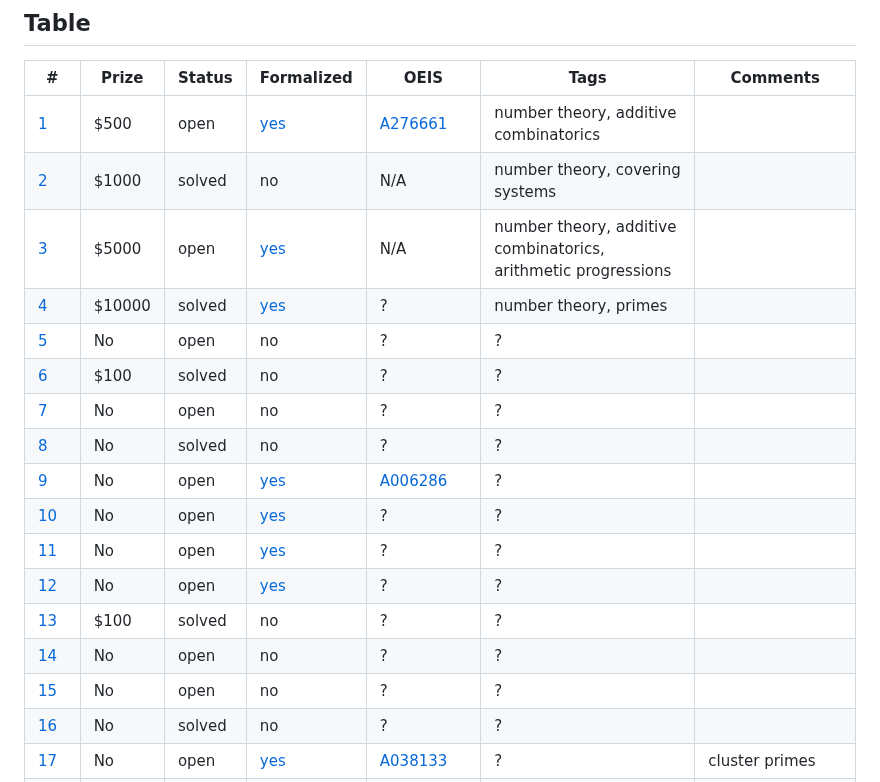
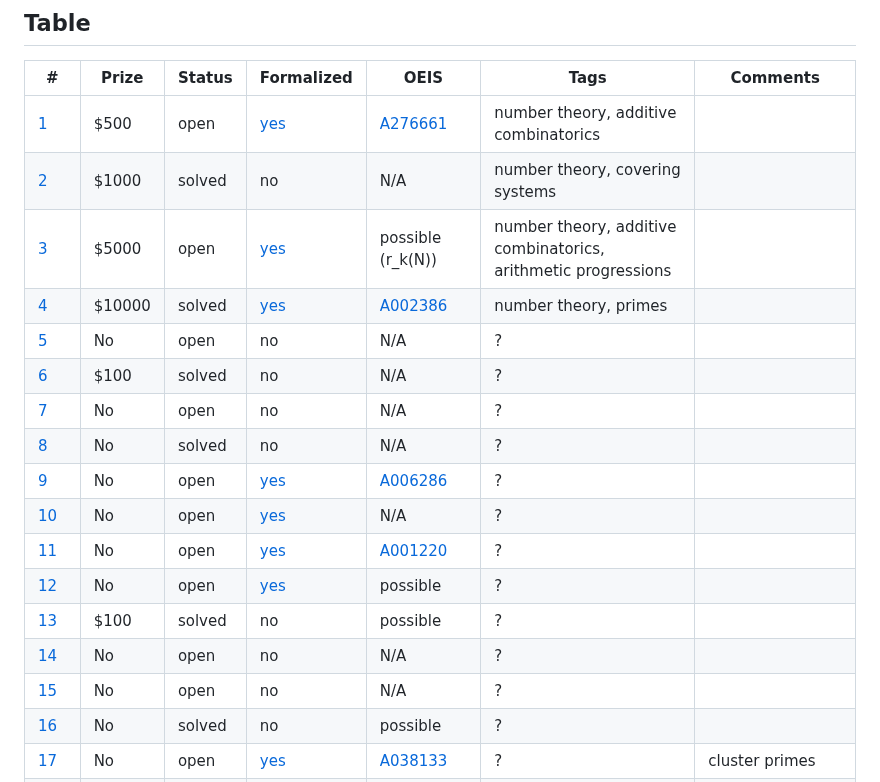
Before and after one commit to teorth/erdosproblems, a Markdown page: README.md, the part around one of its changes. Drawn GitHub-style.

```diff
--- a/README.md
+++ b/README.md
@@ -13,18 +13,18 @@ The canonical source of truth for this data is the YAML file [data/problems.yaml
 |---|---|---|---|---|---|---|
 | [1](https://www.erdosproblems.com/1) | $500 | open | [yes](https://github.com/google-deepmind/formal-conjectures/blob/main/FormalConjectures/ErdosProblems/1.lean) | [A276661](https://oeis.org/A276661) | number theory, additive combinatorics |  |
 | [2](https://www.erdosproblems.com/2) | $1000 | solved | no | N/A | number theory, covering systems |  |
-| [3](https://www.erdosproblems.com/3) | $5000 | open | [yes](https://github.com/google-deepmind/formal-conjectures/blob/main/FormalConjectures/ErdosProblems/3.lean) | N/A | number theory, additive combinatorics, arithmetic progressions |  |
-| [4](https://www.erdosproblems.com/4) | $10000 | solved | [yes](https://github.com/google-deepmind/formal-conjectures/blob/main/FormalConjectures/ErdosProblems/4.lean) | ? | number theory, primes |  |
-| [5](https://www.erdosproblems.com/5) | No | open | no | ? | ? |  |
-| [6](https://www.erdosproblems.com/6) | $100 | solved | no | ? | ? |  |
-| [7](https://www.erdosproblems.com/7) | No | open | no | ? | ? |  |
-| [8](https://www.erdosproblems.com/8) | No | solved | no | ? | ? |  |
+| [3](https://www.erdosproblems.com/3) | $5000 | open | [yes](https://github.com/google-deepmind/formal-conjectures/blob/main/FormalConjectures/ErdosProblems/3.lean) | possible (r_k(N)) | number theory, additive combinatorics, arithmetic progressions |  |
+| [4](https://www.erdosproblems.com/4) | $10000 | solved | [yes](https://github.com/google-deepmind/formal-conjectures/blob/main/FormalConjectures/ErdosProblems/4.lean) | [A002386](https://oeis.org/A002386) | number theory, primes |  |
+| [5](https://www.erdosproblems.com/5) | No | open | no | N/A | ? |  |
+| [6](https://www.erdosproblems.com/6) | $100 | solved | no | N/A | ? |  |
+| [7](https://www.erdosproblems.com/7) | No | open | no | N/A | ? |  |
+| [8](https://www.erdosproblems.com/8) | No | solved | no | N/A | ? |  |
 | [9](https://www.erdosproblems.com/9) | No | open | [yes](https://github.com/google-deepmind/formal-conjectures/blob/main/FormalConjectures/ErdosProblems/9.lean) | [A006286](https://oeis.org/A006286) | ? |  |
-| [10](https://www.erdosproblems.com/10) | No | open | [yes](https://github.com/google-deepmind/formal-conjectures/blob/main/FormalConjectures/ErdosProblems/10.lean) | ? | ? |  |
-| [11](https://www.erdosproblems.com/11) | No | open | [yes](https://github.com/google-deepmind/formal-conjectures/blob/main/FormalConjectures/ErdosProblems/11.lean) | ? | ? |  |
-| [12](https://www.erdosproblems.com/12) | No | open | [yes](https://github.com/google-deepmind/formal-conjectures/blob/main/FormalConjectures/ErdosProblems/12.lean) | ? | ? |  |
-| [13](https://www.erdosproblems.com/13) | $100 | solved | no | ? | ? |  |
-| [14](https://www.erdosproblems.com/14) | No | open | no | ? | ? |  |
-| [15](https://www.erdosproblems.com/15) | No | open | no | ? | ? |  |
-| [16](https://www.erdosproblems.com/16) | No | solved | no | ? | ? |  |
+| [10](https://www.erdosproblems.com/10) | No | open | [yes](https://github.com/google-deepmind/formal-conjectures/blob/main/FormalConjectures/ErdosProblems/10.lean) | N/A | ? |  |
+| [11](https://www.erdosproblems.com/11) | No | open | [yes](https://github.com/google-deepmind/formal-conjectures/blob/main/FormalConjectures/ErdosProblems/11.lean) | [A001220](https://oeis.org/A001220) | ? |  |
+| [12](https://www.erdosproblems.com/12) | No | open | [yes](https://github.com/google-deepmind/formal-conjectures/blob/main/FormalConjectures/ErdosProblems/12.lean) | possible | ? |  |
+| [13](https://www.erdosproblems.com/13) | $100 | solved | no | possible | ? |  |
+| [14](https://www.erdosproblems.com/14) | No | open | no | N/A | ? |  |
+| [15](https://www.erdosproblems.com/15) | No | open | no | N/A | ? |  |
+| [16](https://www.erdosproblems.com/16) | No | solved | no | possible | ? |  |
 | [17](https://www.erdosproblems.com/17) | No | open | [yes](https://github.com/google-deepmind/formal-conjectures/blob/main/FormalConjectures/ErdosProblems/17.lean) | [A038133](https://oeis.org/A038133) | ? | cluster primes |
```
Also changed, not shown: other parts of README.md (+82 -82 lines).
